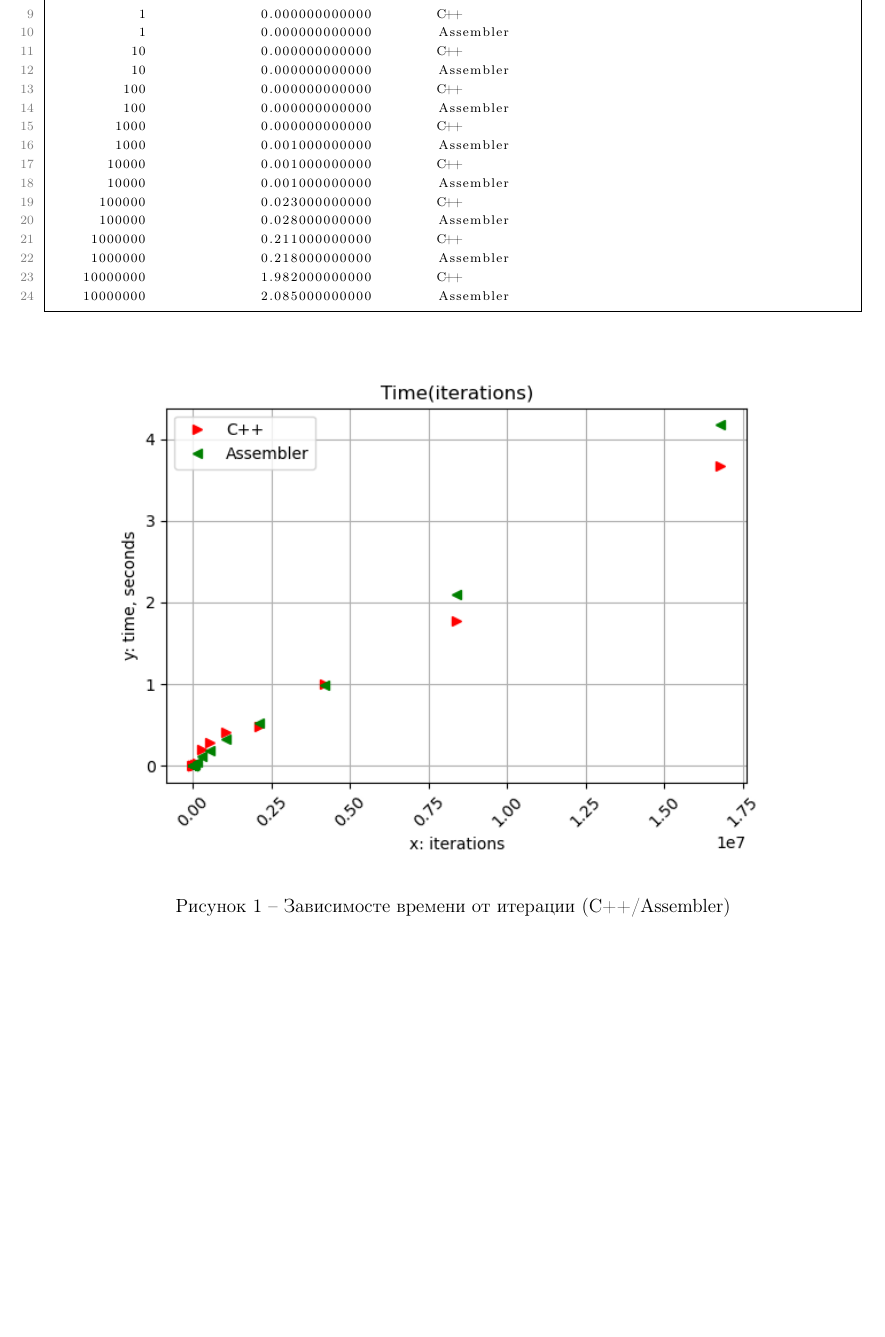
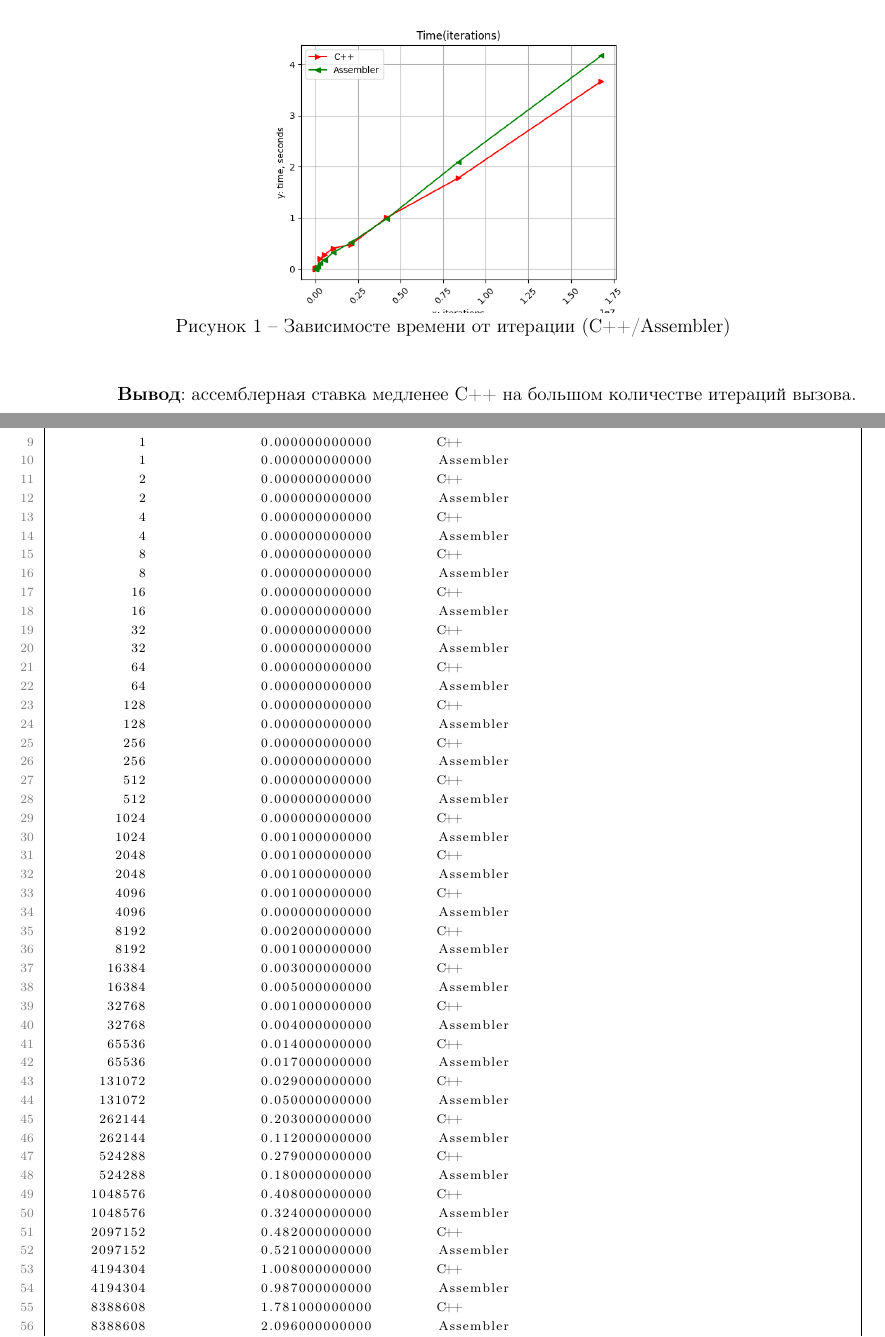
Before and after one commit to BrSTU-PO4-190333/4sem_KSiS, a LaTeX document (Reports/Galanin_Pavel/lab2/rep/main/main.tex, which reads Reports/Galanin_Pavel/lab2/rep/_INCLUDES/task.tex): part of page 4 of 4 before the commit and two parts of pages 3 and 4 of 5 after it, the two joined at a grey line, cut so that both start at the same text, the shorter picture padded with empty space. Compiled offline with pdfLaTeX.

Commit message:
lab2/Galanin_Pavel : Updated graph on report

```diff
--- a/Reports/Galanin_Pavel/lab2/rep/_INCLUDES/task.tex
+++ b/Reports/Galanin_Pavel/lab2/rep/_INCLUDES/task.tex
@@ -68,6 +68,15 @@
 ]
 {../../src/option6/src/main.cpp}
 
+\begin{figure}[!htp]
+    \centering
+    \includegraphics[width=9cm]
+    {../_INCLUDES/option6.png}
+    \caption{Зависимосте времени от итерации (С++/Assembler)}
+\end{figure}
+
+\textbf{Вывод}: ассемблерная ставка медленее C++ на большом количестве итераций вызова.
+
 \newpage
 
 \begin{lstlisting}[
@@ -84,19 +93,53 @@ str = "H+l+o+ +o+l+!"
 
            1              0.000000000000        C++
            1              0.000000000000        Assembler
-          10              0.000000000000        C++
-          10              0.000000000000        Assembler
-         100              0.000000000000        C++
-         100              0.000000000000        Assembler
-        1000              0.000000000000        C++
-        1000              0.001000000000        Assembler
-       10000              0.001000000000        C++
-       10000              0.001000000000        Assembler
-      100000              0.023000000000        C++
-      100000              0.028000000000        Assembler
-     1000000              0.211000000000        C++
-     1000000              0.218000000000        Assembler
-    10000000              1.982000000000        C++
-    10000000              2.085000000000        Assembler
+           2              0.000000000000        C++
+           2              0.000000000000        Assembler
+           4              0.000000000000        C++
+           4              0.000000000000        Assembler
+           8              0.000000000000        C++
+           8              0.000000000000        Assembler
+          16              0.000000000000        C++
+          16              0.000000000000        Assembler
+          32              0.000000000000        C++
+          32              0.000000000000        Assembler
+          64              0.000000000000        C++
+          64              0.000000000000        Assembler
+         128              0.000000000000        C++
+         128              0.000000000000        Assembler
+         256              0.000000000000        C++
+         256              0.000000000000        Assembler
+         512              0.000000000000        C++
+         512              0.000000000000        Assembler
+        1024              0.000000000000        C++
+        1024              0.001000000000        Assembler
+        2048              0.001000000000        C++
+        2048              0.001000000000        Assembler
+        4096              0.001000000000        C++
+        4096              0.000000000000        Assembler
+        8192              0.002000000000        C++
+        8192              0.001000000000        Assembler
+       16384              0.003000000000        C++
+       16384              0.005000000000        Assembler
+       32768              0.001000000000        C++
+       32768              0.004000000000        Assembler
+       65536              0.014000000000        C++
+       65536              0.017000000000        Assembler
+      131072              0.029000000000        C++
+      131072              0.050000000000        Assembler
+      262144              0.203000000000        C++
+      262144              0.112000000000        Assembler
+      524288              0.279000000000        C++
+      524288              0.180000000000        Assembler
+     1048576              0.408000000000        C++
+     1048576              0.324000000000        Assembler
+     2097152              0.482000000000        C++
+     2097152              0.521000000000        Assembler
+     4194304              1.008000000000        C++
+     4194304              0.987000000000        Assembler
+     8388608              1.781000000000        C++
+     8388608              2.096000000000        Assembler
+    16777216              3.674000000000        C++
+    16777216              4.174000000000        Assembler
 \end{lstlisting}
 
@@ -108,7 +147 @@ str = "H+l+o+ +o+l+!"
 
-\begin{figure}[!htp]
-    \centering
-    \includegraphics[]
-    {../_INCLUDES/option6.png}
-    \caption{Зависимосте времени от итерации (С++/Assembler)}
-\end{figure}
```
Also changed, not shown: Reports/Galanin_Pavel/lab2/rep/_INCLUDES/option6.png, Reports/Galanin_Pavel/lab2/rep/_INCLUDES/task.tex (13 more changed lines), 1 other file.
